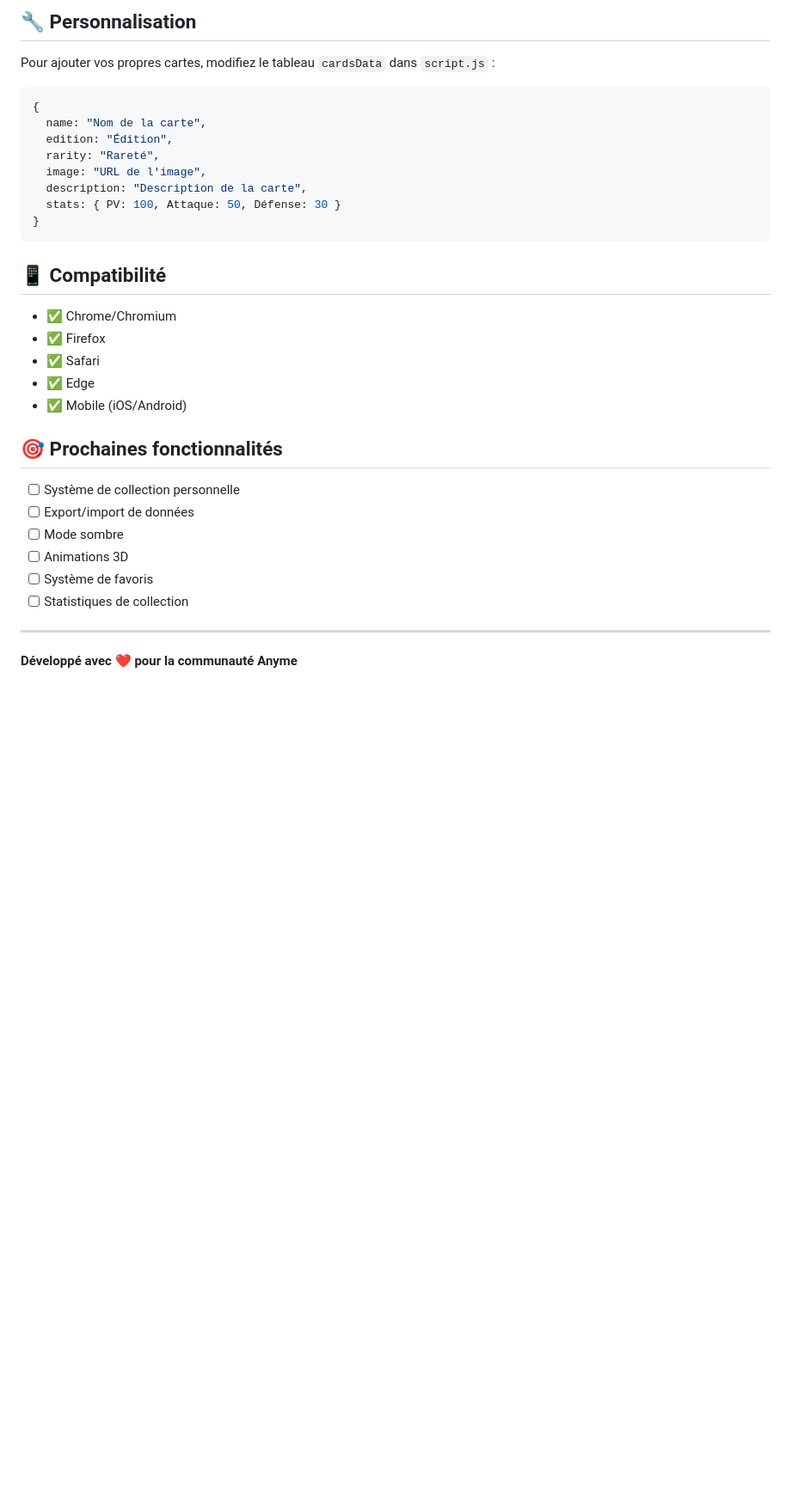
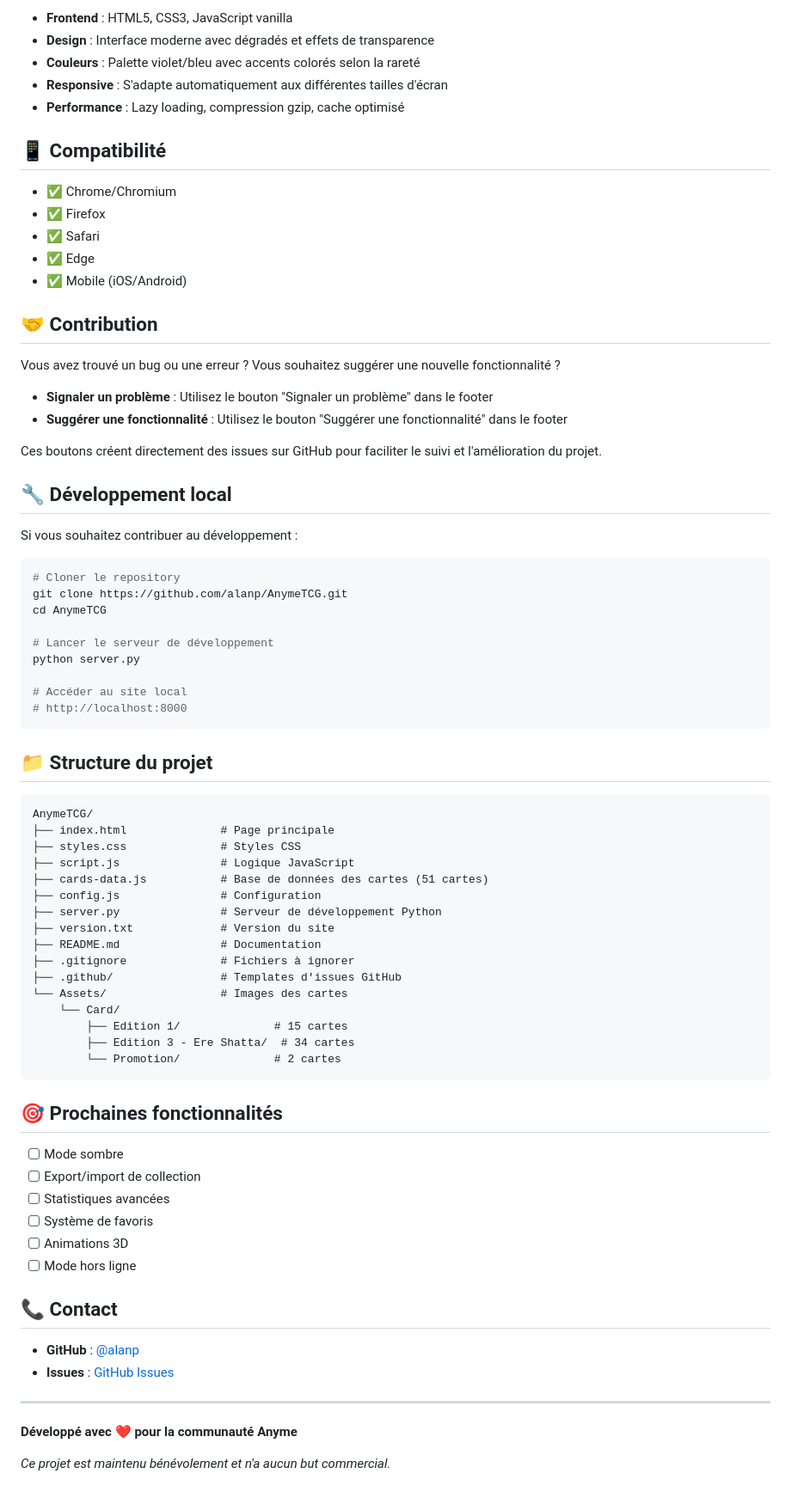
Before and after one commit to Locktix/anymecardex, a Markdown page: README.md, the part around one of its changes. Shown at 86% size. Rendered like a GitHub page; blank space fills up the shorter version.

````diff
--- a/README.md
+++ b/README.md
@@ -74,18 +71,9 @@ Ce projet peut être facilement publié sur GitHub Pages :
 
-## 🔧 Personnalisation
-
-Pour ajouter vos propres cartes, modifiez le tableau `cardsData` dans `script.js` :
-
-```javascript
-{
-  name: "Nom de la carte",
-  edition: "Édition",
-  rarity: "Rareté",
-  image: "URL de l'image",
-  description: "Description de la carte",
-  stats: { PV: 100, Attaque: 50, Défense: 30 }
-}
-```
+- **Frontend** : HTML5, CSS3, JavaScript vanilla
+- **Design** : Interface moderne avec dégradés et effets de transparence
+- **Couleurs** : Palette violet/bleu avec accents colorés selon la rareté
+- **Responsive** : S'adapte automatiquement aux différentes tailles d'écran
+- **Performance** : Lazy loading, compression gzip, cache optimisé
 
 ## 📱 Compatibilité
 
@@ -95,15 +83,68 @@ Pour ajouter vos propres cartes, modifiez le tableau `cardsData` dans `script.js
 - ✅ Edge
 - ✅ Mobile (iOS/Android)
 
+## 🤝 Contribution
+
+Vous avez trouvé un bug ou une erreur ? Vous souhaitez suggérer une nouvelle fonctionnalité ?
+
+- **Signaler un problème** : Utilisez le bouton "Signaler un problème" dans le footer
+- **Suggérer une fonctionnalité** : Utilisez le bouton "Suggérer une fonctionnalité" dans le footer
+
+Ces boutons créent directement des issues sur GitHub pour faciliter le suivi et l'amélioration du projet.
+
+## 🔧 Développement local
+
+Si vous souhaitez contribuer au développement :
+
+```bash
+# Cloner le repository
+git clone https://github.com/alanp/AnymeTCG.git
+cd AnymeTCG
+
+# Lancer le serveur de développement
+python server.py
+
+# Accéder au site local
+# http://localhost:8000
+```
+
+## 📁 Structure du projet
+
+```
+AnymeTCG/
+├── index.html              # Page principale
+├── styles.css              # Styles CSS
+├── script.js               # Logique JavaScript
+├── cards-data.js           # Base de données des cartes (51 cartes)
+├── config.js               # Configuration
+├── server.py               # Serveur de développement Python
+├── version.txt             # Version du site
+├── README.md               # Documentation
+├── .gitignore              # Fichiers à ignorer
+├── .github/                # Templates d'issues GitHub
+└── Assets/                 # Images des cartes
+    └── Card/
+        ├── Edition 1/              # 15 cartes
+        ├── Edition 3 - Ere Shatta/  # 34 cartes
+        └── Promotion/              # 2 cartes
+```
+
 ## 🎯 Prochaines fonctionnalités
 
-- [ ] Système de collection personnelle
-- [ ] Export/import de données
 - [ ] Mode sombre
+- [ ] Export/import de collection
+- [ ] Statistiques avancées
+- [ ] Système de favoris
 - [ ] Animations 3D
-- [ ] Système de favoris
-- [ ] Statistiques de collection
+- [ ] Mode hors ligne
+
+## 📞 Contact
+
+- **GitHub** : [@alanp](https://github.com/alanp)
+- **Issues** : [GitHub Issues](https://github.com/alanp/AnymeTCG/issues)
 
 ---
 
 **Développé avec ❤️ pour la communauté Anyme**
+
+*Ce projet est maintenu bénévolement et n'a aucun but commercial.*
````
Also changed, not shown: other parts of README.md (+44 -47 lines).
